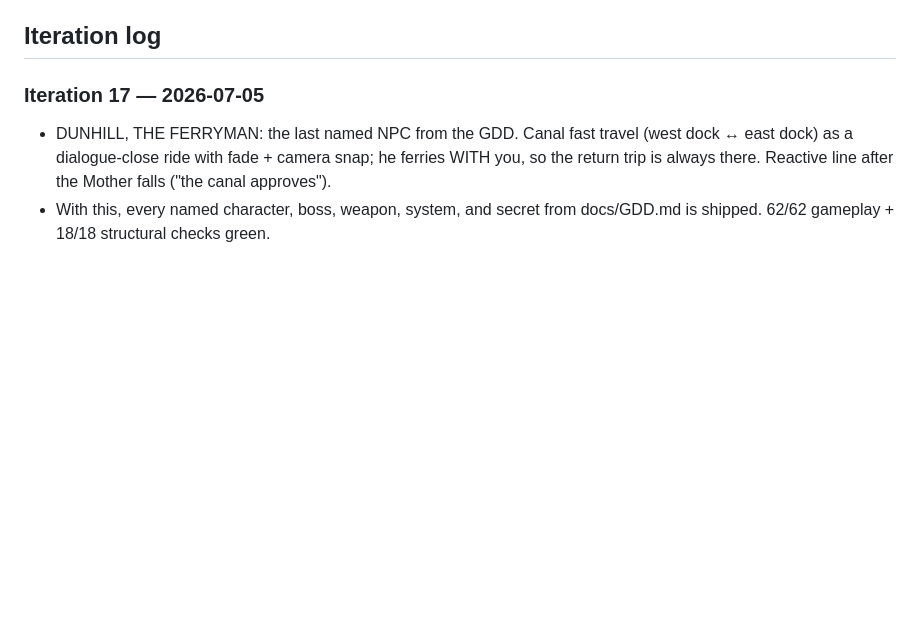
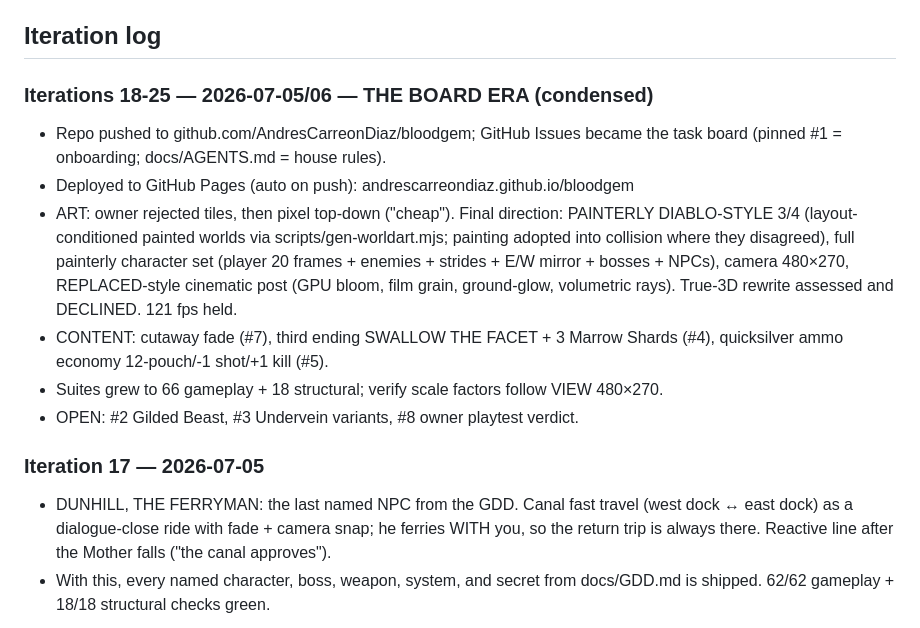
Before and after one commit to AndresCarreonDiaz/bloodgem, a Markdown page: docs/ROADMAP.md, the part around the change. Drawn GitHub-style; blank space fills up the shorter version.

```diff
--- a/docs/ROADMAP.md
+++ b/docs/ROADMAP.md
@@ -84,6 +84,23 @@ next unchecked items, log what happened, update checkboxes.
 - [ ] Full playthrough verify, bugfix, ship
 
 ## Iteration log
+
+### Iterations 18-25 — 2026-07-05/06 — THE BOARD ERA (condensed)
+- Repo pushed to github.com/AndresCarreonDiaz/bloodgem; GitHub Issues became
+  the task board (pinned #1 = onboarding; docs/AGENTS.md = house rules).
+- Deployed to GitHub Pages (auto on push): andrescarreondiaz.github.io/bloodgem
+- ART: owner rejected tiles, then pixel top-down ("cheap"). Final direction:
+  PAINTERLY DIABLO-STYLE 3/4 (layout-conditioned painted worlds via
+  scripts/gen-worldart.mjs; painting adopted into collision where they
+  disagreed), full painterly character set (player 20 frames + enemies +
+  strides + E/W mirror + bosses + NPCs), camera 480×270, REPLACED-style
+  cinematic post (GPU bloom, film grain, ground-glow, volumetric rays).
+  True-3D rewrite assessed and DECLINED. 121 fps held.
+- CONTENT: cutaway fade (#7), third ending SWALLOW THE FACET + 3 Marrow
+  Shards (#4), quicksilver ammo economy 12-pouch/-1 shot/+1 kill (#5).
+- Suites grew to 66 gameplay + 18 structural; verify scale factors follow
+  VIEW 480×270.
+- OPEN: #2 Gilded Beast, #3 Undervein variants, #8 owner playtest verdict.
 
 ### Iteration 17 — 2026-07-05
 - DUNHILL, THE FERRYMAN: the last named NPC from the GDD. Canal fast travel
```
Also changed, not shown: docs/AGENTS.md (+12 -1 lines).
